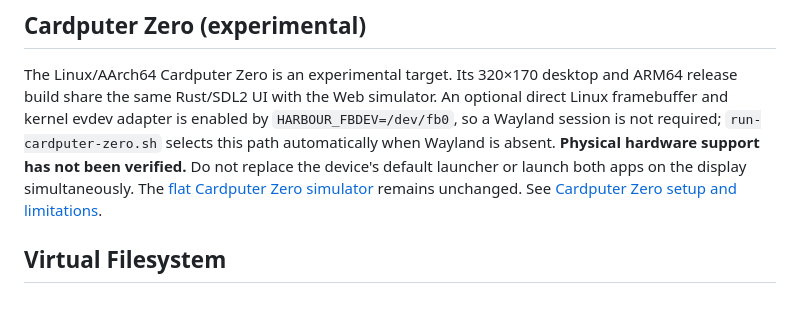
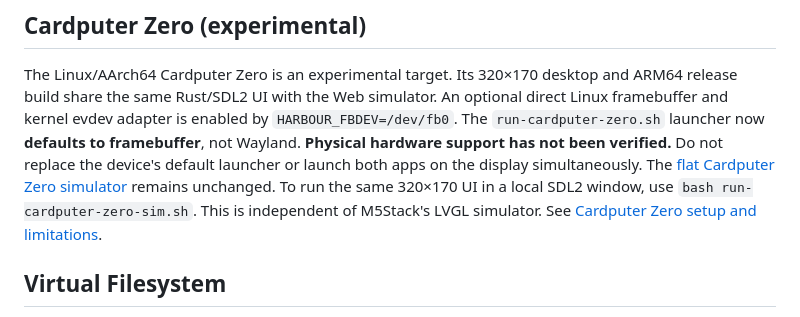
Before and after one commit to kurogedelic/HabourOS, a Markdown page: README.md, the part around the change. Rendered like a GitHub page.

Commit message:
Describe framebuffer default and Cardputer desktop simulator

```diff
--- a/README.md
+++ b/README.md
@@ -88,12 +88,14 @@ python3 -m http.server 8080 --directory web
 The Linux/AArch64 Cardputer Zero is an experimental target. Its 320×170
 desktop and ARM64 release build share the same Rust/SDL2 UI with the Web
 simulator. An optional direct Linux framebuffer and kernel evdev adapter is
-enabled by `HARBOUR_FBDEV=/dev/fb0`, so a Wayland session is not required;
-`run-cardputer-zero.sh` selects this path automatically when Wayland is absent.
+enabled by `HARBOUR_FBDEV=/dev/fb0`. The `run-cardputer-zero.sh`
+launcher now **defaults to framebuffer**, not Wayland.
 **Physical hardware support has not been verified.** Do not replace the
 device's default launcher or launch both apps on the display simultaneously.
 The [flat Cardputer Zero simulator](web/cardputer-zero.html) remains unchanged.
-See [Cardputer Zero setup and limitations](docs/cardputer-zero.md).
+To run the same 320×170 UI in a local SDL2 window, use
+`bash run-cardputer-zero-sim.sh`. This is independent of M5Stack's LVGL
+simulator. See [Cardputer Zero setup and limitations](docs/cardputer-zero.md).
 
 ## Virtual Filesystem
 
```
